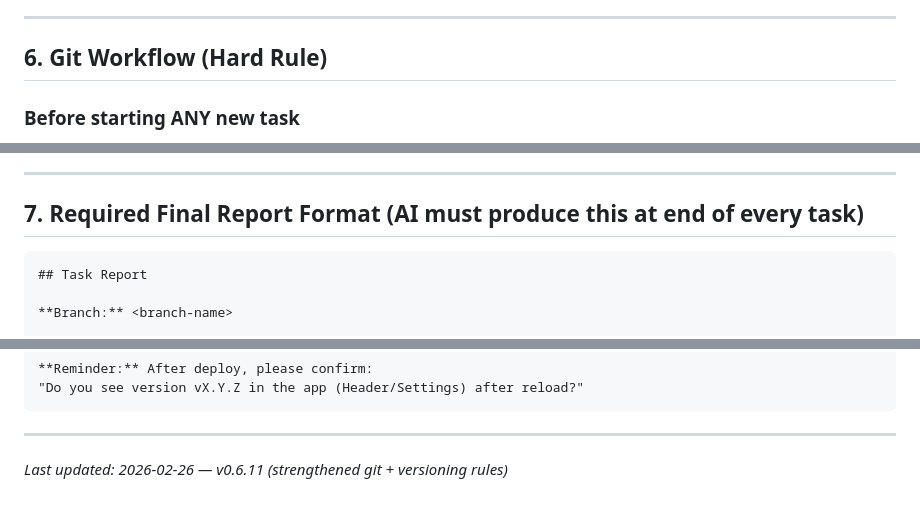
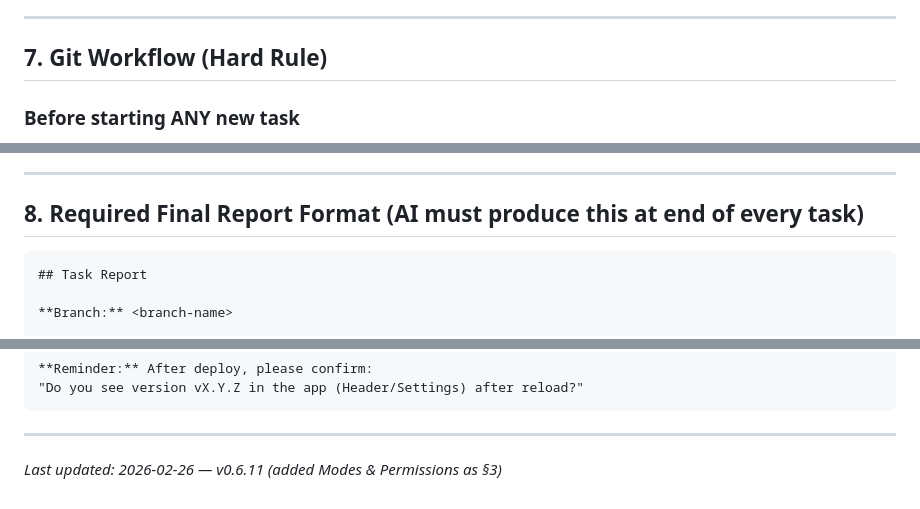
Before and after one commit to 73y/Rezept-Organizer-2.0, a Markdown page: AI_PLAYBOOK.md, 3 parts joined by grey strips. Rendered like a GitHub page.

````diff
--- a/AI_PLAYBOOK.md
+++ b/AI_PLAYBOOK.md
@@ -153,7 +179,7 @@ If not visible — fallback checklist:
 
 ---
 
-## 6. Git Workflow (Hard Rule)
+## 7. Git Workflow (Hard Rule)
 
 ### Before starting ANY new task
 1. Fetch and update `main`.
@@ -193,7 +219,7 @@ Types: `feat`, `fix`, `chore`, `refactor`, `docs`
 
 ---
 
-## 7. Required Final Report Format (AI must produce this at end of every task)
+## 8. Required Final Report Format (AI must produce this at end of every task)
 
 ```
 ## Task Report
@@ -226,4 +252,4 @@ Types: `feat`, `fix`, `chore`, `refactor`, `docs`
 
 ---
 
-*Last updated: 2026-02-26 — v0.6.11 (strengthened git + versioning rules)*
+*Last updated: 2026-02-26 — v0.6.11 (added Modes & Permissions as §3)*
````
Also changed, not shown: other parts of AI_PLAYBOOK.md (+29 -3 lines).
